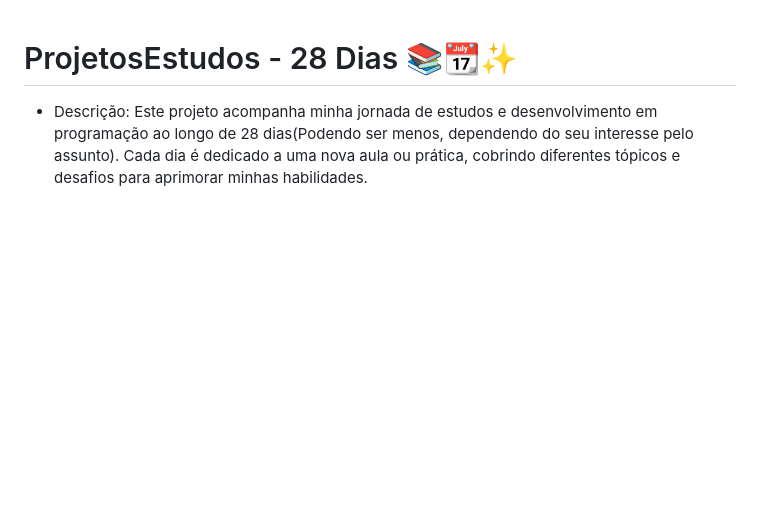
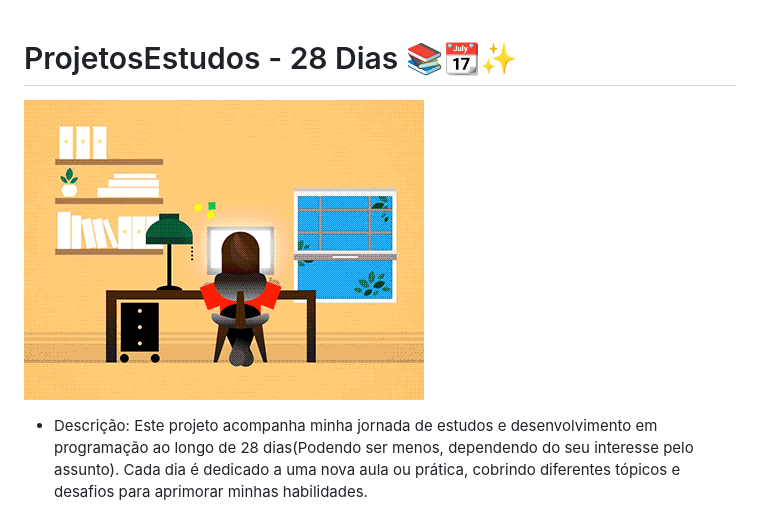
Before and after one commit to MarcosViniciusD/ProjetosEstudos-90days, a Markdown page: README.md, the part around the change. Drawn GitHub-style; blank space fills up the shorter version.

```diff
--- a/README.md
+++ b/README.md
@@ -1,5 +1,5 @@
 # ProjetosEstudos - 28 Dias 📚📆✨
-
+![working gif.gif](https://github.com/MarcosViniciusD/ProjetosEstudos-90days/blob/main/working%20gif.gif)
 
 * Descrição:
 Este projeto acompanha minha jornada de estudos e desenvolvimento em programação ao longo de 28 dias(Podendo ser menos, dependendo do seu interesse pelo assunto). Cada dia é dedicado a uma nova aula ou prática, cobrindo diferentes tópicos e desafios para aprimorar minhas habilidades.
```
